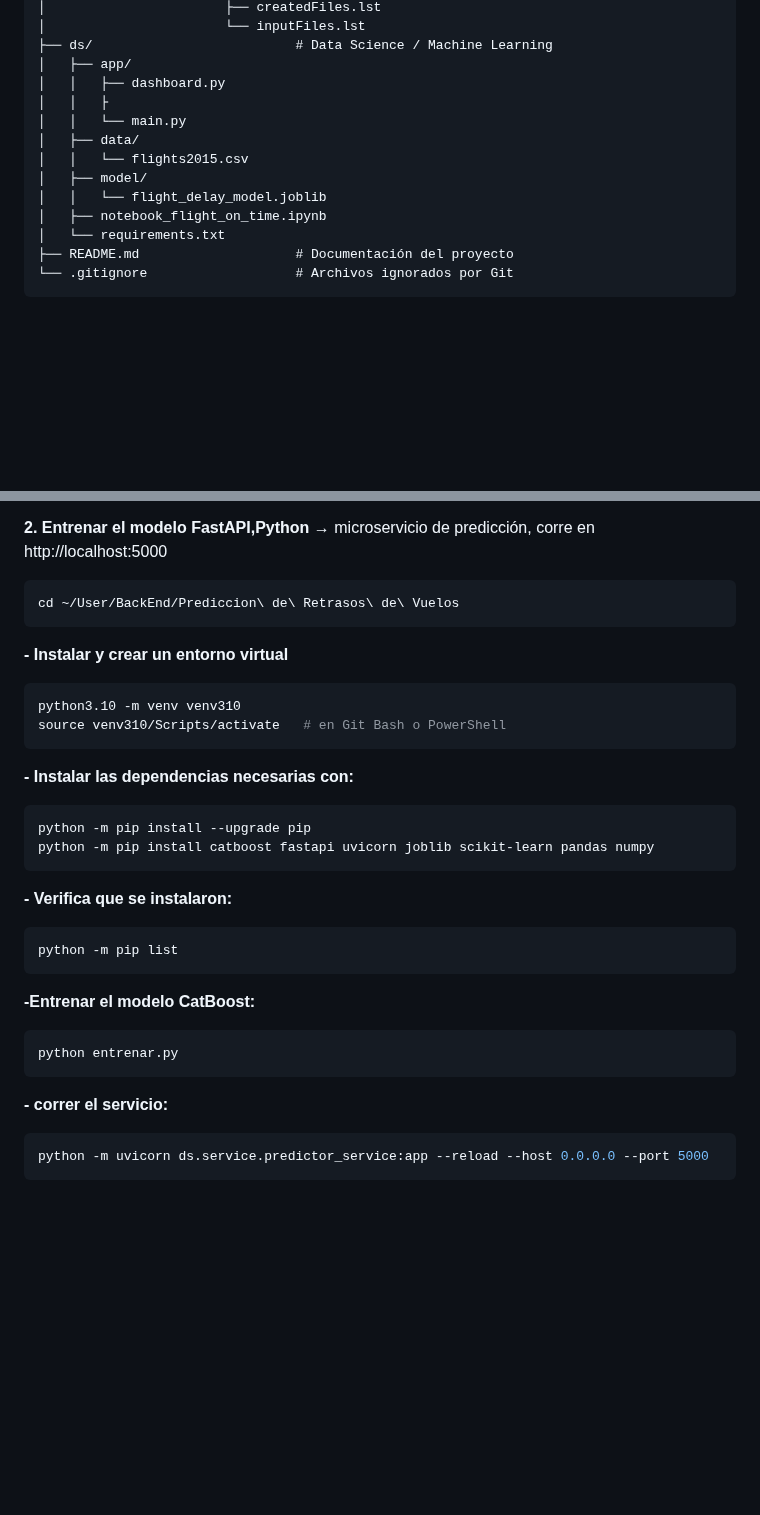
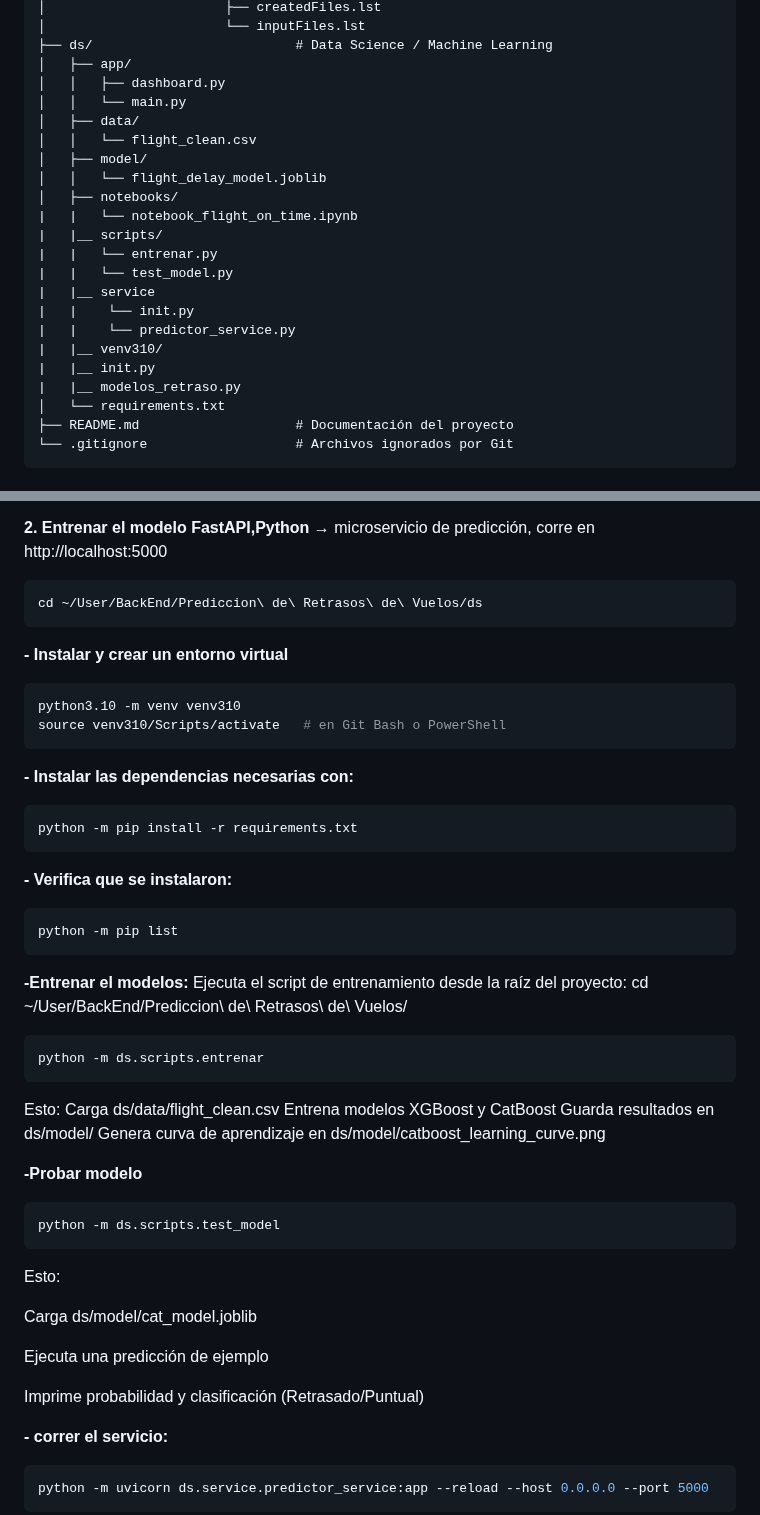
Before and after one commit to Marion13673/MARION, a Markdown page: README.md, 2 parts joined by grey strips. Rendered like a GitHub page; blank space fills up the shorter version.

`````diff
--- a/README.md
+++ b/README.md
@@ -79,13 +79,22 @@ Prediccion-de-Retrasos-de-Vuelos/
 ├── ds/                          # Data Science / Machine Learning
 │   ├── app/
 │   │   ├── dashboard.py
-│   │   ├
 │   │   └── main.py
 │   ├── data/
-│   │   └── flights2015.csv
+│   │   └── flight_clean.csv
 │   ├── model/
 │   │   └── flight_delay_model.joblib
-│   ├── notebook_flight_on_time.ipynb
+│   ├── notebooks/
+|   |   └── notebook_flight_on_time.ipynb
+|   |__ scripts/
+|   |   └── entrenar.py
+|   |   └── test_model.py
+|   |__ service
+|   |    └── init.py
+|   |    └── predictor_service.py
+|   |__ venv310/
+|   |__ init.py
+|   |__ modelos_retraso.py
 │   └── requirements.txt
 ├── README.md                    # Documentación del proyecto
 └── .gitignore                   # Archivos ignorados por Git
@@ -121,7 +130,7 @@ pip install -r requirements.txt
 **2. Entrenar el modelo FastAPI,Python** → microservicio de predicción, corre en http://localhost:5000
 
 ```Bash
-cd ~/User/BackEnd/Prediccion\ de\ Retrasos\ de\ Vuelos
+cd ~/User/BackEnd/Prediccion\ de\ Retrasos\ de\ Vuelos/ds
 ````
 **- Instalar y crear un entorno virtual**
 
@@ -132,19 +141,38 @@ source venv310/Scripts/activate   # en Git Bash o PowerShell
 **- Instalar las dependencias necesarias con:**
 
 ```Bash
-python -m pip install --upgrade pip
-python -m pip install catboost fastapi uvicorn joblib scikit-learn pandas numpy
+python -m pip install -r requirements.txt
 ````
 **- Verifica que se instalaron:**
 
 ```Bash
 python -m pip list
 ````
-**-Entrenar el modelo CatBoost:**
+**-Entrenar el modelos:**
+Ejecuta el script de entrenamiento desde la raíz del proyecto: cd ~/User/BackEnd/Prediccion\ de\ Retrasos\ de\ Vuelos/
 
 ```Bash
-python entrenar.py
+python -m ds.scripts.entrenar
 ````
+Esto:
+Carga ds/data/flight_clean.csv
+Entrena modelos XGBoost y CatBoost
+Guarda resultados en ds/model/
+Genera curva de aprendizaje en ds/model/catboost_learning_curve.png
+
+**-Probar modelo**
+
+```Bash
+python -m ds.scripts.test_model
+````
+Esto:
+
+Carga ds/model/cat_model.joblib
+
+Ejecuta una predicción de ejemplo
+
+Imprime probabilidad y clasificación (Retrasado/Puntual)
+
 **- correr el servicio:**
 
 ```Bash
`````
